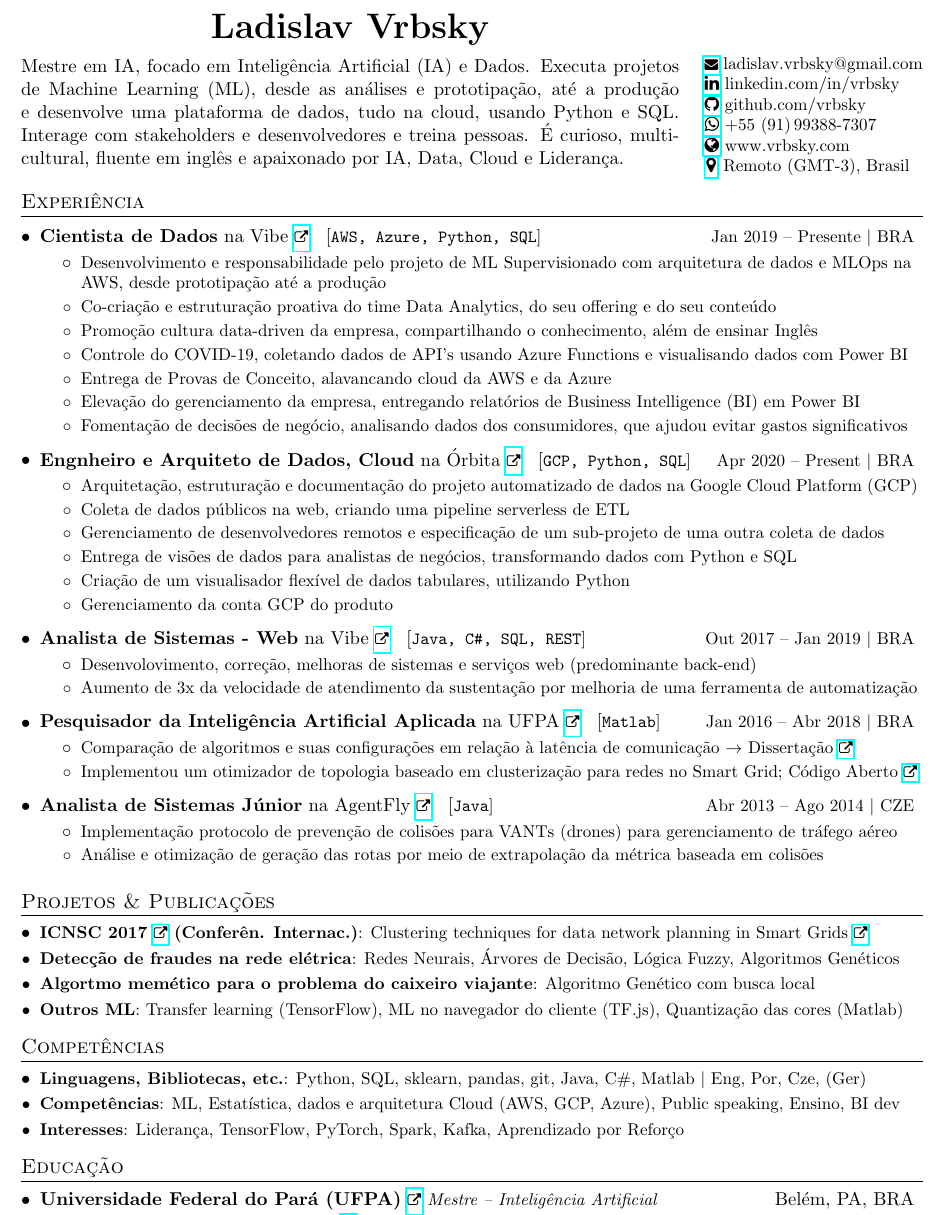
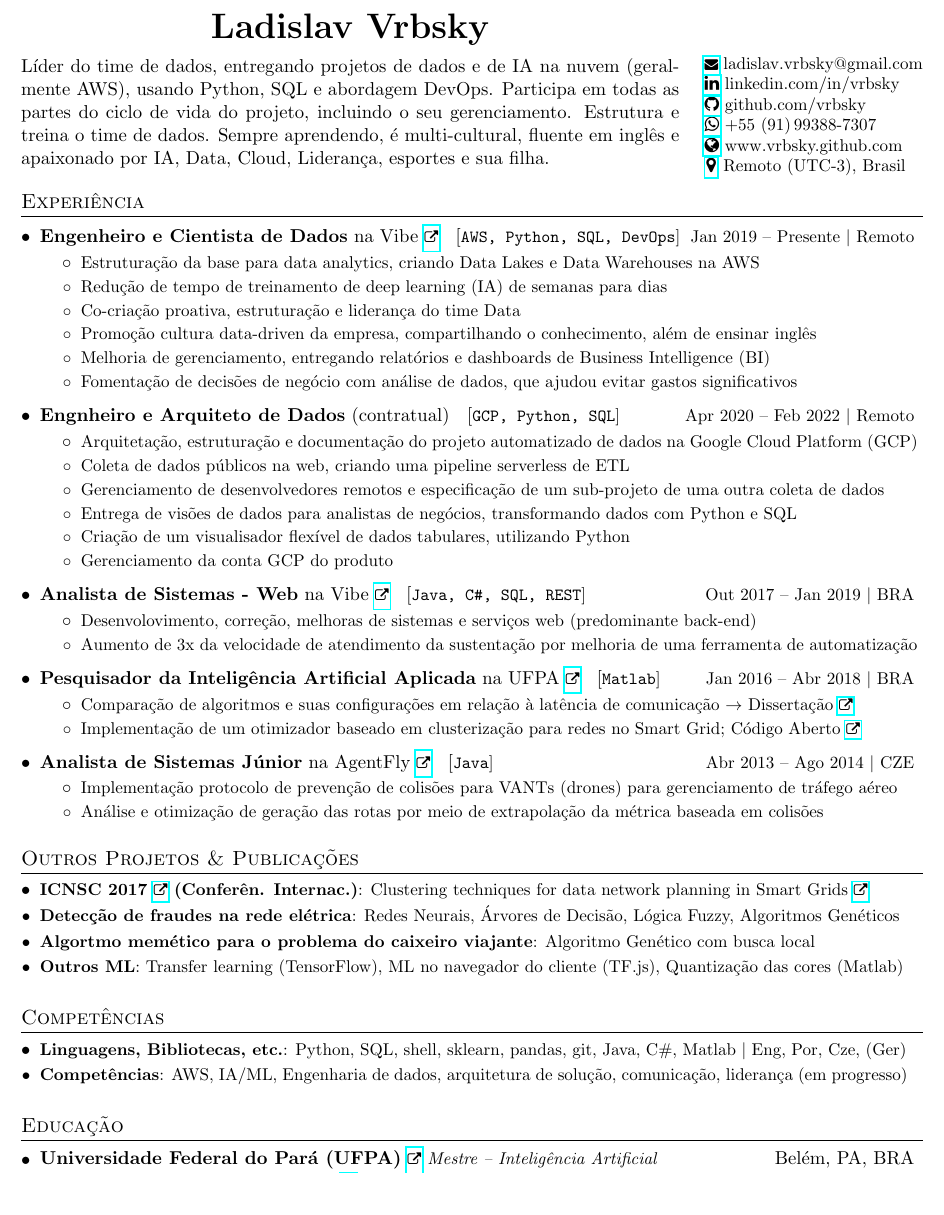
Before and after one commit to vrbsky/resume-pt, a LaTeX CV (Vrbsky_curriculo.tex): part of the page, cut so that both start at the same text, the shorter picture padded with empty space. Compiled offline with pdfLaTeX.

Commit message:
2022 changes

```diff
--- a/Vrbsky_curriculo.tex
+++ b/Vrbsky_curriculo.tex
@@ -160,6 +160,12 @@
       \textbf{#4} na \myHrefIcn{#1}{#2} \hspace{3pt} [\small \texttt{#6}] & {\small #5}
     \end{tabular*}\vspace{-6pt}
 }
+\newcommand{\resumeJobSubheadingDx}[5]{
+  \vspace{0pt}\item
+    \begin{tabular*}{0.97\textwidth}{l@{\extracolsep{\fill}}r}
+      \textbf{#2} #1 \hspace{3pt} [\small \texttt{#4}] & {\small #3}
+    \end{tabular*}\vspace{-6pt}
+}
 \newcommand{\resumeSubheadingThree}[3]{
   \vspace{-1pt}\item
     \begin{tabular*}{0.97\textwidth}{l @{\extracolsep{\fill}}r}
@@ -216,15 +222,16 @@ Dez\fi~\number\year}
 \newcommand{\mytitle}{\textbf{{\huge \foreignlanguage{czech}{Ladislav Vrbsky}}}}
 \newcommand{\intro}{%\twoRowCell{%
 %Passionate for Artificial Intelligence and Software Engineering. Seeking}{challenging projects, preferably in an English-speaking environment.
-Mestre em IA, focado em Inteligência Artificial (IA) e Dados.
-%Produz todo o pipeline
-Executa projetos de Machine Learning (ML), desde as análises e prototipação, até a produção
-%analisa dados, prototipa e transcreve para produção modelos de Machine Learning (ML)
-e desenvolve uma plataforma de dados, tudo na cloud, usando Python e SQL. Interage com stakeholders e desenvolvedores e treina pessoas. É curioso, multi-cultural, fluente em inglês e apaixonado por IA, Data, Cloud e Liderança.
-%----- Profissional -----
-%Foca em melhores práticas para AI/ML/Dados e desenvolvimento da equipe e da empresa.
-%----- Professorial -----
-%Pretende ensinar IA, ML, Ciência de Dados, Big Data, Ciência da Computação, etc.
+% Mestre em IA, focado em Inteligência Artificial (IA) e Dados.
+% %Produz todo o pipeline
+% Executa projetos de Machine Learning (ML), desde as análises e prototipação, até a produção
+% %analisa dados, prototipa e transcreve para produção modelos de Machine Learning (ML)
+% e desenvolve uma plataforma de dados, tudo na cloud, usando Python e SQL. Interage com stakeholders e desenvolvedores e treina pessoas. É curioso, multi-cultural, fluente em inglês e apaixonado por IA, Data, Cloud e Liderança.
+% %----- Profissional -----
+% %Foca em melhores práticas para AI/ML/Dados e desenvolvimento da equipe e da empresa.
+% %----- Professorial -----
+% %Pretende ensinar IA, ML, Ciência de Dados, Big Data, Ciência da Computação, etc.
+Líder do time de dados, entregando projetos de dados e de IA na nuvem (geralmente AWS), usando Python, SQL e abordagem DevOps. Participa em todas as partes do ciclo de vida do projeto, incluindo o seu gerenciamento. Estrutura e treina o time de dados. Sempre aprendendo, é multi-cultural, fluente em inglês e apaixonado por IA, Data, Cloud, Liderança, esportes e sua filha.
 }
 \newcommand{\email}{%
 \href{mailto:ladislav.vrbsky@gmail.com}{\scriptsize{\faEnvelope{}}} ladislav.vrbsky@gmail.com}
@@ -237,9 +244,9 @@ e desenvolve uma plataforma de dados, tudo na cloud, usando Python e SQL. Intera
 \newcommand{\kaggle}{%
 \href{https://www.kaggle.com/vrbsky}{\myFaKaggle{}} kaggle.com/vrbsky}
 \newcommand{\vrbskycom}{%
-\href{https://www.vrbsky.com}{\faGlobe{}} www.vrbsky.com}
+\href{https://www.vrbsky.github.com}{\faGlobe{}} www.vrbsky.github.com}
 \newcommand{\addressBR}{%
-\hspace{1pt}\href{https://www.google.com/maps?q=Belem,+PA,+Brazil}{\faMapMarker{}}\hspace{1pt} Remoto (GMT-3), Brasil}
+\hspace{1pt}\href{https://www.google.com/maps?q=Belem,+PA,+Brazil}{\faMapMarker{}}\hspace{1pt} Remoto (UTC-3), Brasil}
 \newcommand{\phoneBR}{%
 \href{https://api.whatsapp.com/send?phone=5591993887307}{\faWhatsapp{}} +55~(91)\,99388-7307}%\faPhone{}
 
@@ -249,7 +256,7 @@ e desenvolve uma plataforma de dados, tudo na cloud, usando Python e SQL. Intera
 
 \vspace{-10pt}
 
-\fancyfoot[C]{\vspace{-1pt}\scriptsize{\version{} \textbar{} Mais informações \& English version: vrbsky.com \tiny{\href{https://www.vrbsky.com}{\faExternalLink{}}}}}%%use footnotesize or scriptsize
+\fancyfoot[C]{\vspace{-1pt}\scriptsize{\version{} \textbar{} Mais informações \& English version: vrbsky.github.com \tiny{\href{https://www.vrbsky.github.com}{\faExternalLink{}}}}}%%use footnotesize or scriptsize
 %\rfoot{\textcolor{mygray}{ver. March 2018}}
 
 %----------HEADING-----------------
@@ -295,18 +302,19 @@ e desenvolve uma plataforma de dados, tudo na cloud, usando Python e SQL. Intera
   \resumeSubHeadingListStart
     \resumeJobSubheadingD
       {http://www.vibetecnologia.com/}{Vibe}{Tecnologia para negócios}%{Bel\'em, PA, Brazil}
-      {Cientista de Dados}{Jan 2019 -- Presente $\vert$ BRA}
-      {AWS, Azure, Python, SQL}%Power BI, sklearn, Pandas, Qlik, serverless, data lake
+      {Engenheiro e Cientista de Dados}{Jan 2019 -- Presente $\vert$ Remoto}
+      {AWS, Python, SQL, DevOps}%Power BI, sklearn, Pandas, Qlik, serverless, data lake
       {Projetos de dados e analytics usando Azure cloud, Power BI e outros.}
       \resumeItemListStart
-        \resumeItemCustom{Desenvolvimento e responsabilidade pelo projeto de ML Supervisionado com arquitetura de dados e MLOps na AWS, desde prototipação até a produção}
-        \resumeItemCustom{Co-criação e estruturação proativa do time Data Analytics, do seu offering e do seu conteúdo}
+        \resumeItemCustom{Estruturação da base para data analytics, criando Data Lakes e Data Warehouses na AWS}
+        \resumeItemCustom{Redução de tempo de treinamento de deep learning (IA) de semanas para dias}
+        \resumeItemCustom{Co-criação proativa, estruturação e liderança do time Data}
         %\resumeItemCustom{Reuniões numerosas com stakeholders, entregando, discutindo e fazendo pitch de venda de projetos de dados}
-        \resumeItemCustom{Promoção cultura data-driven da empresa, compartilhando o conhecimento, além de ensinar Inglês}
-        \resumeItemCustom{Controle do COVID-19, coletando dados de API's usando Azure Functions e visualisando dados com Power BI}
-        \resumeItemCustom{Entrega de Provas de Conceito, alavancando cloud da AWS e da Azure}
-        \resumeItemCustom{Elevação do gerenciamento da empresa, entregando relatórios de Business Intelligence (BI) em Power BI}
-        \resumeItemCustom{Fomentação de decisões de negócio, analisando dados dos consumidores, que ajudou evitar gastos significativos}
+        \resumeItemCustom{Promoção cultura data-driven da empresa, compartilhando o conhecimento, além de ensinar inglês}
+        % \resumeItemCustom{Controle do COVID-19, coletando dados de API's usando Azure Functions e visualisando dados com Power BI}
+        % \resumeItemCustom{Entrega de Provas de Conceito, alavancando cloud da AWS e da Azure}
+        \resumeItemCustom{Melhoria de gerenciamento, entregando relatórios e dashboards de Business Intelligence (BI)}
+        \resumeItemCustom{Fomentação de decisões de negócio com análise de dados, que ajudou evitar gastos significativos}
                 %\resumeItemCustom{Processamento e análise de dados para tomada de decisão de negócio, evitando gasto significativo desnecessário}
         %\resumeItemCustom{Entrega proativa para o cliente, resultando em reconhecim. da empresa, aumento de faturamento e de projetos}
         %\resumeItemCustom{Liderança a transformação para ser \textit{Data-Driven} por meio de educação de partes interessadas sobre Dados e ML}
@@ -319,9 +327,9 @@ e desenvolve uma plataforma de dados, tudo na cloud, usando Python e SQL. Intera
         %\resumeItemCustom{Realização de reuniões com áreas de negócio, entregando e discutindo os projetos de dados}
       \resumeItemListEnd
 
-    \resumeJobSubheadingD
-      {http://orbita.srv.br/}{Órbita}{}%{Bel\'em, PA, Brazil}
-      {Engnheiro e Arquiteto de Dados, Cloud}{Apr 2020 -- Present $\vert$ BRA}
+    \resumeJobSubheadingDx
+      {(contratual)}%{Bel\'em, PA, Brazil}
+      {Engnheiro e Arquiteto de Dados}{Apr 2020 -- Feb 2022 $\vert$ Remoto}
       {GCP, Python, SQL}%Data Studio, serverless, data lake
       {Data platform creation, automated data integration}
       \resumeItemListStart
@@ -384,7 +392,7 @@ e desenvolve uma plataforma de dados, tudo na cloud, usando Python e SQL. Intera
             %\resumeItemCustom{Developed a model that calculates communication delay in network}
             \resumeItemCustom{Comparação de algoritmos e %50\texttt{+}
             suas configurações em relação à latência de comunicação $\rightarrow$ \myHrefIcn{http://www.repositorio.ufpa.br/jspui/bitstream/2011/10013/1/Dissertacao_ClusteringDrivenEquipament.pdf}{Dissertação}}
-            \resumeItemCustom{Implementou um otimizador de topologia baseado em clusterização para redes no Smart Grid;
+            \resumeItemCustom{Implementação de um otimizador baseado em clusterização para redes no Smart Grid;
             %para redes de computadores
             %em rel. ao atraso (%
             \myHrefIcn{https://github.com/vrbsky/network-model}{Código Aberto}}
@@ -409,7 +417,7 @@ e desenvolve uma plataforma de dados, tudo na cloud, usando Python e SQL. Intera
 \vspace{-10pt}
 
 %-----------PROJECTS-----------------
-\section{Projetos \& Publicações}
+\section{Outros Projetos \& Publicações}
   \resumeSubHeadingListStart
     \resumeSubItem{%
         \textbf{%
@@ -423,16 +431,20 @@ e desenvolve uma plataforma de dados, tudo na cloud, usando Python e SQL. Intera
         {Transfer learning (TensorFlow), ML no navegador do cliente (TF.js), Quantização das cores (Matlab)}
   \resumeSubHeadingListEnd
 
+\vspace{-4pt}
+
 %--------COMPUTER SCIENCE SKILLS------------
 \section{Competências}
   \resumeSubHeadingListStart
-    \resumeSubItem{Linguagens, Bibliotecas, etc.}{Python, SQL, sklearn, pandas, git, Java, \csharp, Matlab $\vert$ Eng, Por, Cze, (Ger)}
+    \resumeSubItem{Linguagens, Bibliotecas, etc.}{Python, SQL, shell, sklearn, pandas, git, Java, \csharp, Matlab $\vert$ Eng, Por, Cze, (Ger)}
       %\hfill
       %\textbf{}{}
-    \resumeSubItem{Competências}{ML, Estatística, dados e arquitetura Cloud (AWS, GCP, Azure), Public speaking, Ensino, BI dev}%AWS, Play, React, Kafka, GCE, Hadoop ecosystem
-    \resumeSubItem{Interesses}{Liderança, TensorFlow, PyTorch, Spark, Kafka, Aprendizado por Reforço}
+    \resumeSubItem{Competências}{AWS, IA/ML, Engenharia de dados, arquitetura de solução, comunicação, liderança (em progresso)}%AWS, Play, React, Kafka, GCE, Hadoop ecosystem
+    % \resumeSubItem{Interesses}{Liderança, TensorFlow, PyTorch, Spark, Kafka, Aprendizado por Reforço}
 
   \resumeSubHeadingListEnd
+
+\vspace{-4pt}
 
 %-----------EDUCATION-----------------
 \section{Educação}
```
